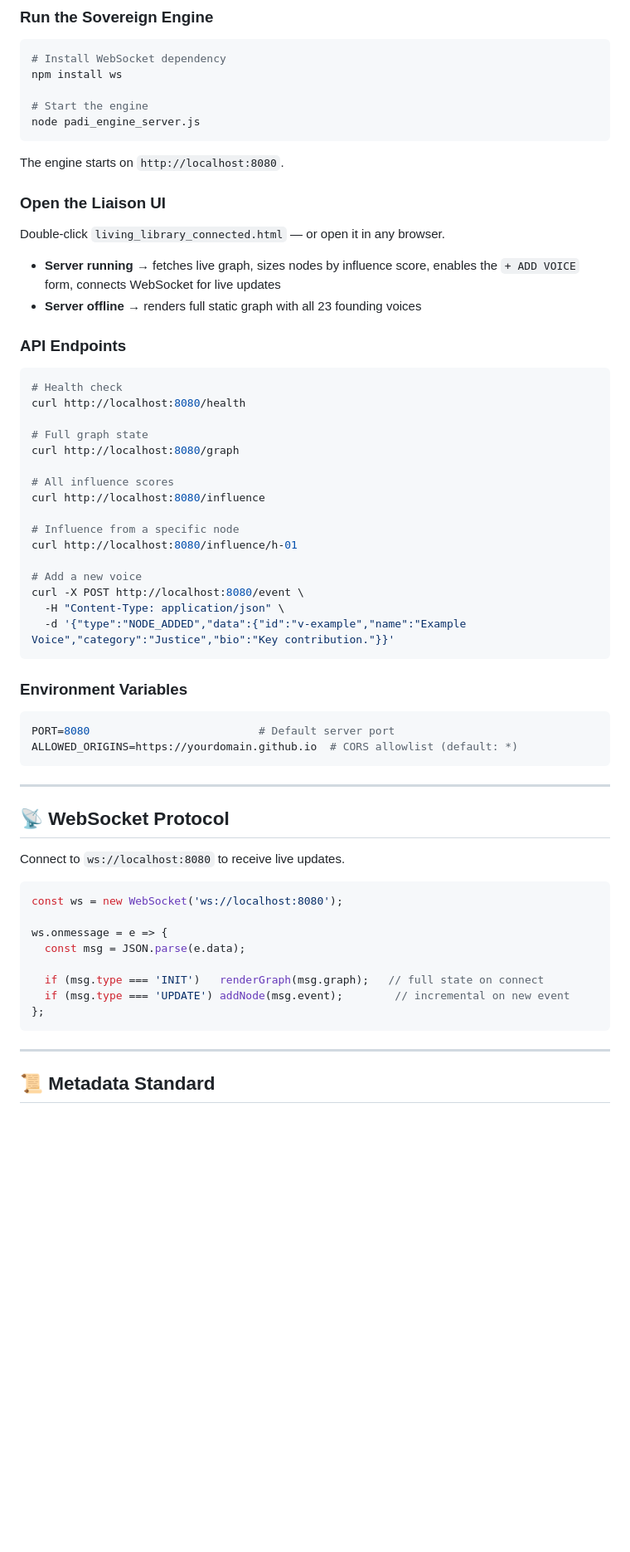
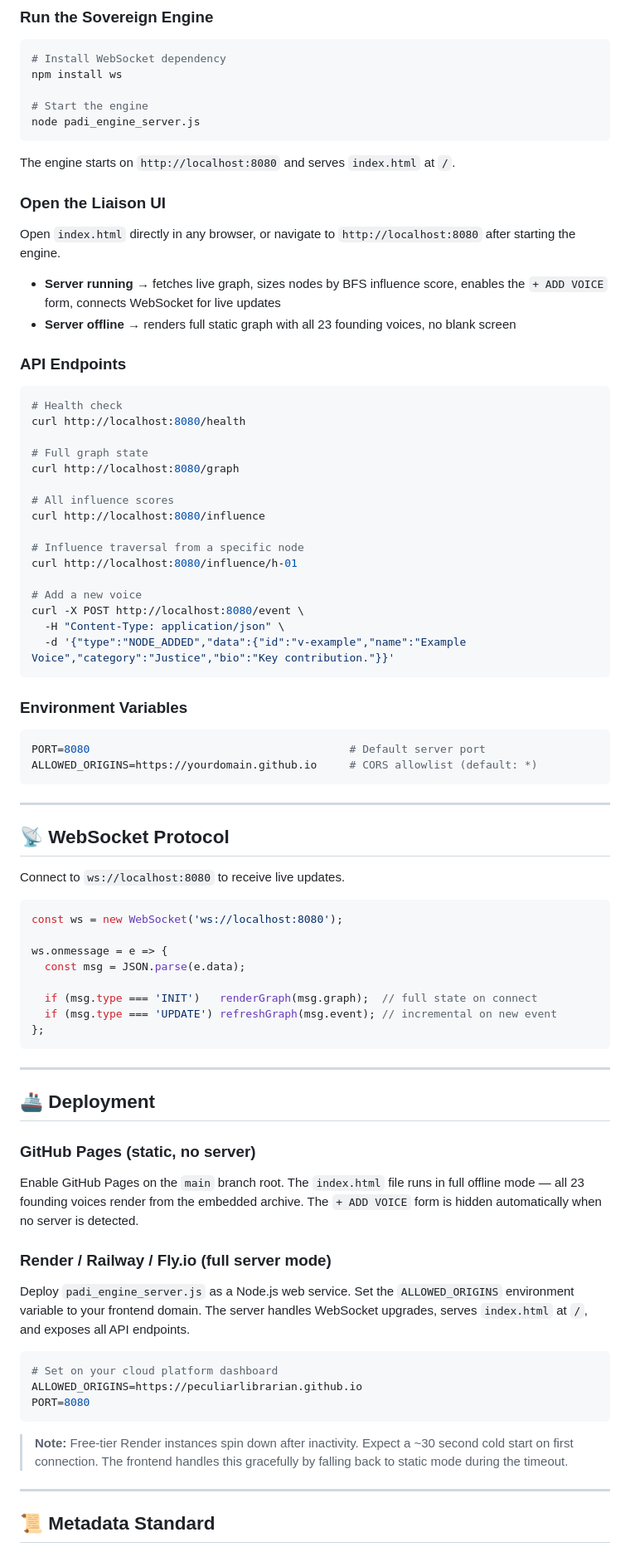
Before and after one commit to PeculiarLibrarian/padi-sovereign-bureau, a Markdown page: README.md, the part around one of its changes. Shown at 83% size. Rendered like a GitHub page; blank space fills up the shorter version.

````diff
--- a/README.md
+++ b/README.md
@@ -85,14 +89,14 @@ npm install ws
 node padi_engine_server.js
 ```
 
-The engine starts on `http://localhost:8080`.
+The engine starts on `http://localhost:8080` and serves `index.html` at `/`.
 
 ### Open the Liaison UI
 
-Double-click `living_library_connected.html` — or open it in any browser.
+Open `index.html` directly in any browser, or navigate to `http://localhost:8080` after starting the engine.
 
-- **Server running** → fetches live graph, sizes nodes by influence score, enables the `+ ADD VOICE` form, connects WebSocket for live updates
-- **Server offline** → renders full static graph with all 23 founding voices
+- **Server running** → fetches live graph, sizes nodes by BFS influence score, enables the `+ ADD VOICE` form, connects WebSocket for live updates
+- **Server offline** → renders full static graph with all 23 founding voices, no blank screen
 
 ### API Endpoints
 
@@ -106,7 +110,7 @@ curl http://localhost:8080/graph
 # All influence scores
 curl http://localhost:8080/influence
 
-# Influence from a specific node
+# Influence traversal from a specific node
 curl http://localhost:8080/influence/h-01
 
 # Add a new voice
@@ -118,8 +122,8 @@ curl -X POST http://localhost:8080/event \
 ### Environment Variables
 
 ```bash
-PORT=8080                          # Default server port
-ALLOWED_ORIGINS=https://yourdomain.github.io  # CORS allowlist (default: *)
+PORT=8080                                        # Default server port
+ALLOWED_ORIGINS=https://yourdomain.github.io     # CORS allowlist (default: *)
 ```
 
 ---
@@ -134,10 +138,30 @@ const ws = new WebSocket('ws://localhost:8080');
 ws.onmessage = e => {
   const msg = JSON.parse(e.data);
 
-  if (msg.type === 'INIT')   renderGraph(msg.graph);   // full state on connect
-  if (msg.type === 'UPDATE') addNode(msg.event);        // incremental on new event
+  if (msg.type === 'INIT')   renderGraph(msg.graph);  // full state on connect
+  if (msg.type === 'UPDATE') refreshGraph(msg.event); // incremental on new event
 };
 ```
+
+---
+
+## 🚢 Deployment
+
+### GitHub Pages (static, no server)
+
+Enable GitHub Pages on the `main` branch root. The `index.html` file runs in full offline mode — all 23 founding voices render from the embedded archive. The `+ ADD VOICE` form is hidden automatically when no server is detected.
+
+### Render / Railway / Fly.io (full server mode)
+
+Deploy `padi_engine_server.js` as a Node.js web service. Set the `ALLOWED_ORIGINS` environment variable to your frontend domain. The server handles WebSocket upgrades, serves `index.html` at `/`, and exposes all API endpoints.
+
+```bash
+# Set on your cloud platform dashboard
+ALLOWED_ORIGINS=https://peculiarlibrarian.github.io
+PORT=8080
+```
+
+> **Note:** Free-tier Render instances spin down after inactivity. Expect a ~30 second cold start on first connection. The frontend handles this gracefully by falling back to static mode during the timeout.
 
 ---
 
````
Also changed, not shown: other parts of README.md (+14 -8 lines).
